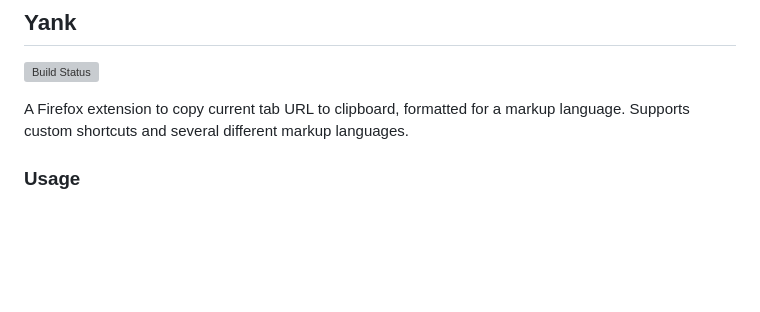
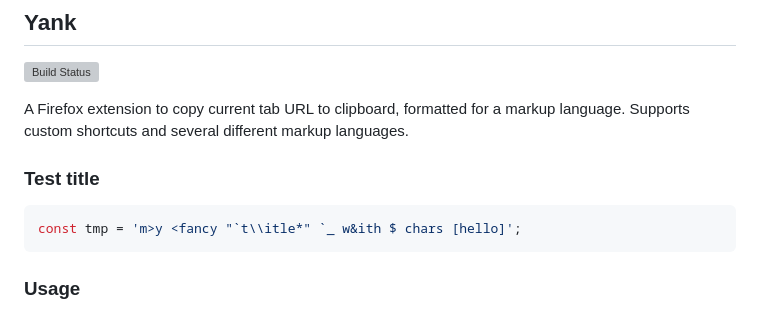
Before and after one commit to roosta/yank, a Markdown page: README.md, the part around the change. Drawn GitHub-style; blank space fills up the shorter version; grey boxes are pictures that could not be loaded.

Commit message:
track test title temporarily

````diff
--- a/README.md
+++ b/README.md
@@ -3,6 +3,12 @@
 
 A Firefox extension to copy current tab URL to clipboard, formatted for a markup
 language. Supports custom shortcuts and several different markup languages.
+
+### Test title
+
+```js
+const tmp = 'm>y <fancy "`t\\itle*" `_ w&ith $ chars [hello]';
+```
 
 ### Usage
 
````
